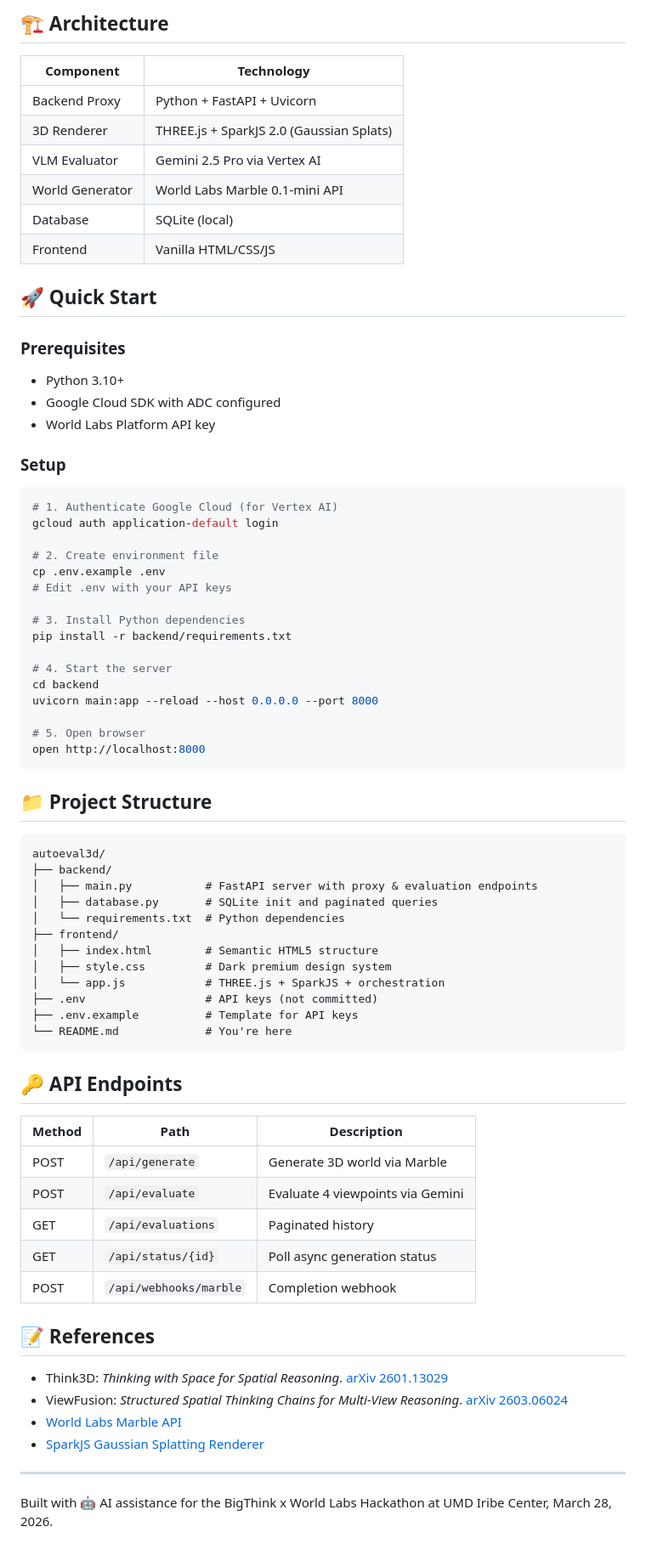
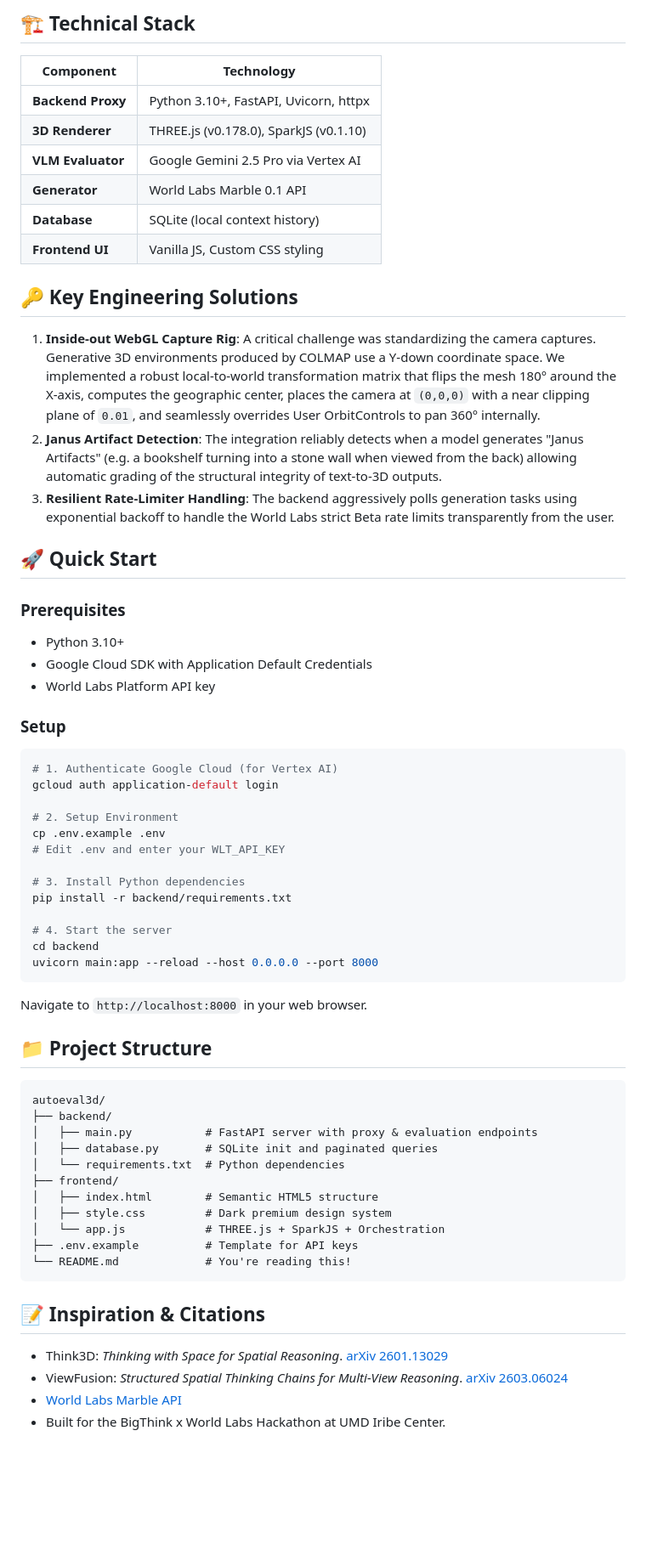
Before and after one commit to Rayhanpatel/autoeval3d, a Markdown page: README.md, the part around one of its changes. Shown at 85% size. GitHub-like rendering; blank space fills up the shorter version.

Commit message:
docs: finalized README with architecture UML and engineering solutions

````diff
--- a/README.md
+++ b/README.md
@@ -23,21 +51,27 @@ User Prompt → Marble API → .spz URL → SparkJS 3D Viewer
 ```
 
-## 🏗️ Architecture
+## 🏗️ Technical Stack
 
 | Component        | Technology                              |
 |------------------|-----------------------------------------|
-| Backend Proxy    | Python + FastAPI + Uvicorn              |
-| 3D Renderer      | THREE.js + SparkJS 2.0 (Gaussian Splats)|
-| VLM Evaluator    | Gemini 2.5 Pro via Vertex AI            |
-| World Generator  | World Labs Marble 0.1-mini API          |
-| Database         | SQLite (local)                          |
-| Frontend         | Vanilla HTML/CSS/JS                     |
+| **Backend Proxy**| Python 3.10+, FastAPI, Uvicorn, httpx   |
+| **3D Renderer**  | THREE.js (v0.178.0), SparkJS (v0.1.10)  |
+| **VLM Evaluator**| Google Gemini 2.5 Pro via Vertex AI     |
+| **Generator**    | World Labs Marble 0.1 API               |
+| **Database**     | SQLite (local context history)          |
+| **Frontend UI**  | Vanilla JS, Custom CSS styling          |
+
+## 🔑 Key Engineering Solutions
+
+1. **Inside-out WebGL Capture Rig**: A critical challenge was standardizing the camera captures. Generative 3D environments produced by COLMAP use a Y-down coordinate space. We implemented a robust local-to-world transformation matrix that flips the mesh 180° around the X-axis, computes the geographic center, places the camera at `(0,0,0)` with a near clipping plane of `0.01`, and seamlessly overrides User OrbitControls to pan 360° internally.
+2. **Janus Artifact Detection**: The integration reliably detects when a model generates "Janus Artifacts" (e.g. a bookshelf turning into a stone wall when viewed from the back) allowing automatic grading of the structural integrity of text-to-3D outputs.
+3. **Resilient Rate-Limiter Handling**: The backend aggressively polls generation tasks using exponential backoff to handle the World Labs strict Beta rate limits transparently from the user.
 
 ## 🚀 Quick Start
 
 ### Prerequisites
 - Python 3.10+
-- Google Cloud SDK with ADC configured
+- Google Cloud SDK with Application Default Credentials
 - World Labs Platform API key
 
 ### Setup
@@ -46,9 +80,9 @@ User Prompt → Marble API → .spz URL → SparkJS 3D Viewer
 # 1. Authenticate Google Cloud (for Vertex AI)
 gcloud auth application-default login
 
-# 2. Create environment file
+# 2. Setup Environment
 cp .env.example .env
-# Edit .env with your API keys
+# Edit .env and enter your WLT_API_KEY
 
 # 3. Install Python dependencies
 pip install -r backend/requirements.txt
@@ -56,10 +90,8 @@ pip install -r backend/requirements.txt
 # 4. Start the server
 cd backend
 uvicorn main:app --reload --host 0.0.0.0 --port 8000
-
-# 5. Open browser
-open http://localhost:8000
 ```
+Navigate to `http://localhost:8000` in your web browser.
 
 ## 📁 Project Structure
 
@@ -72,29 +104,13 @@ autoeval3d/
 ├── frontend/
 │   ├── index.html        # Semantic HTML5 structure
 │   ├── style.css         # Dark premium design system
-│   └── app.js            # THREE.js + SparkJS + orchestration
-├── .env                  # API keys (not committed)
+│   └── app.js            # THREE.js + SparkJS + Orchestration
 ├── .env.example          # Template for API keys
-└── README.md             # You're here
+└── README.md             # You're reading this!
 ```
 
-## 🔑 API Endpoints
-
-| Method | Path               | Description                     |
-|--------|--------------------|---------------------------------|
-| POST   | `/api/generate`    | Generate 3D world via Marble    |
-| POST   | `/api/evaluate`    | Evaluate 4 viewpoints via Gemini|
-| GET    | `/api/evaluations` | Paginated history               |
-| GET    | `/api/status/{id}` | Poll async generation status    |
-| POST   | `/api/webhooks/marble` | Completion webhook          |
-
-## 📝 References
-
+## 📝 Inspiration & Citations
 - Think3D: *Thinking with Space for Spatial Reasoning*. [arXiv 2601.13029](https://arxiv.org/html/2601.13029v3)
 - ViewFusion: *Structured Spatial Thinking Chains for Multi-View Reasoning*. [arXiv 2603.06024](https://arxiv.org/html/2603.06024v1)
 - [World Labs Marble API](https://docs.worldlabs.ai/api)
-- [SparkJS Gaussian Splatting Renderer](https://github.com/sparkjsdev/spark)
-
----
-
-Built with 🤖 AI assistance for the BigThink x World Labs Hackathon at UMD Iribe Center, March 28, 2026.
+- Built for the BigThink x World Labs Hackathon at UMD Iribe Center.
````
Also changed, not shown: other parts of README.md (+39 -11 lines).
